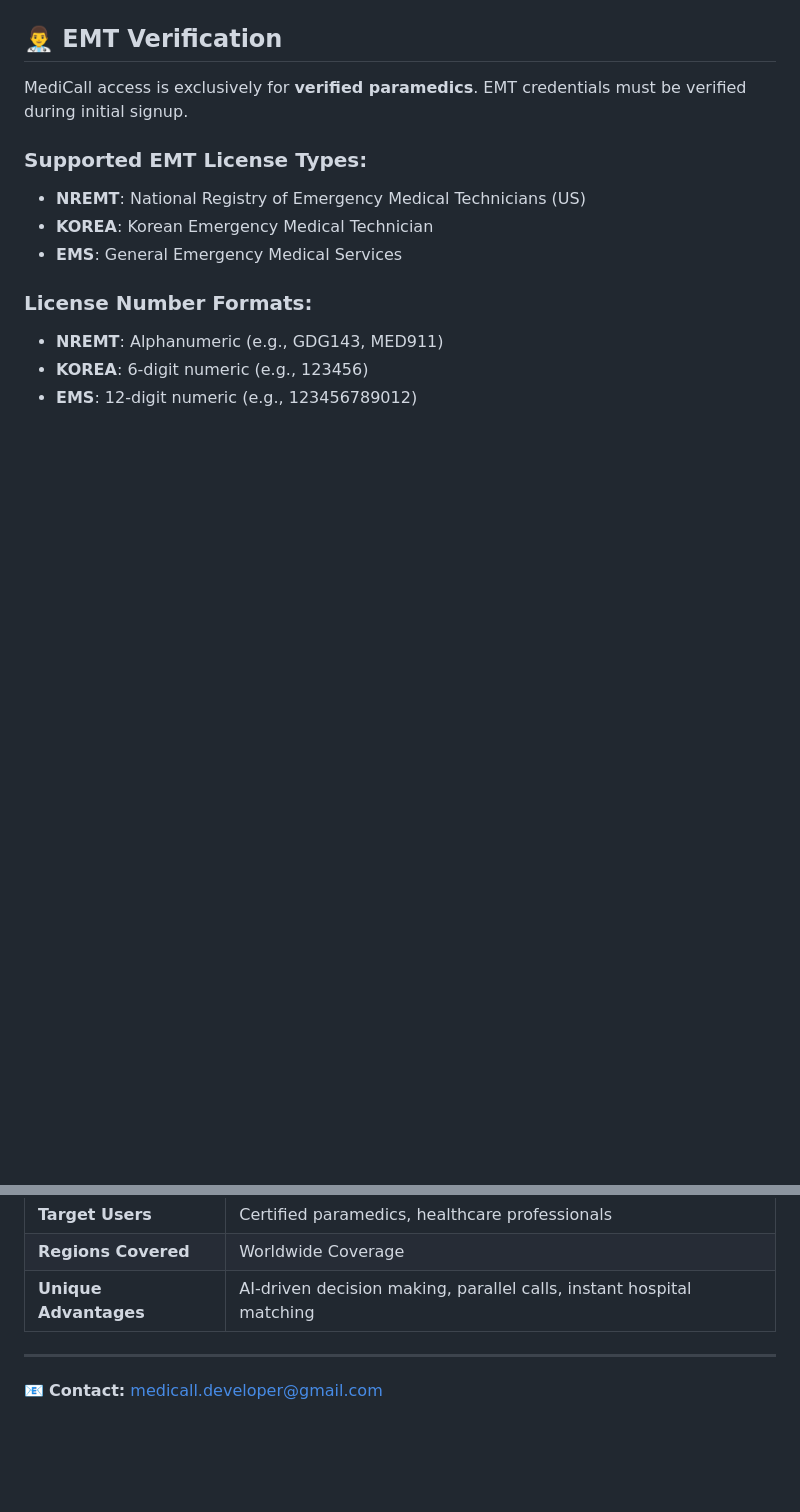
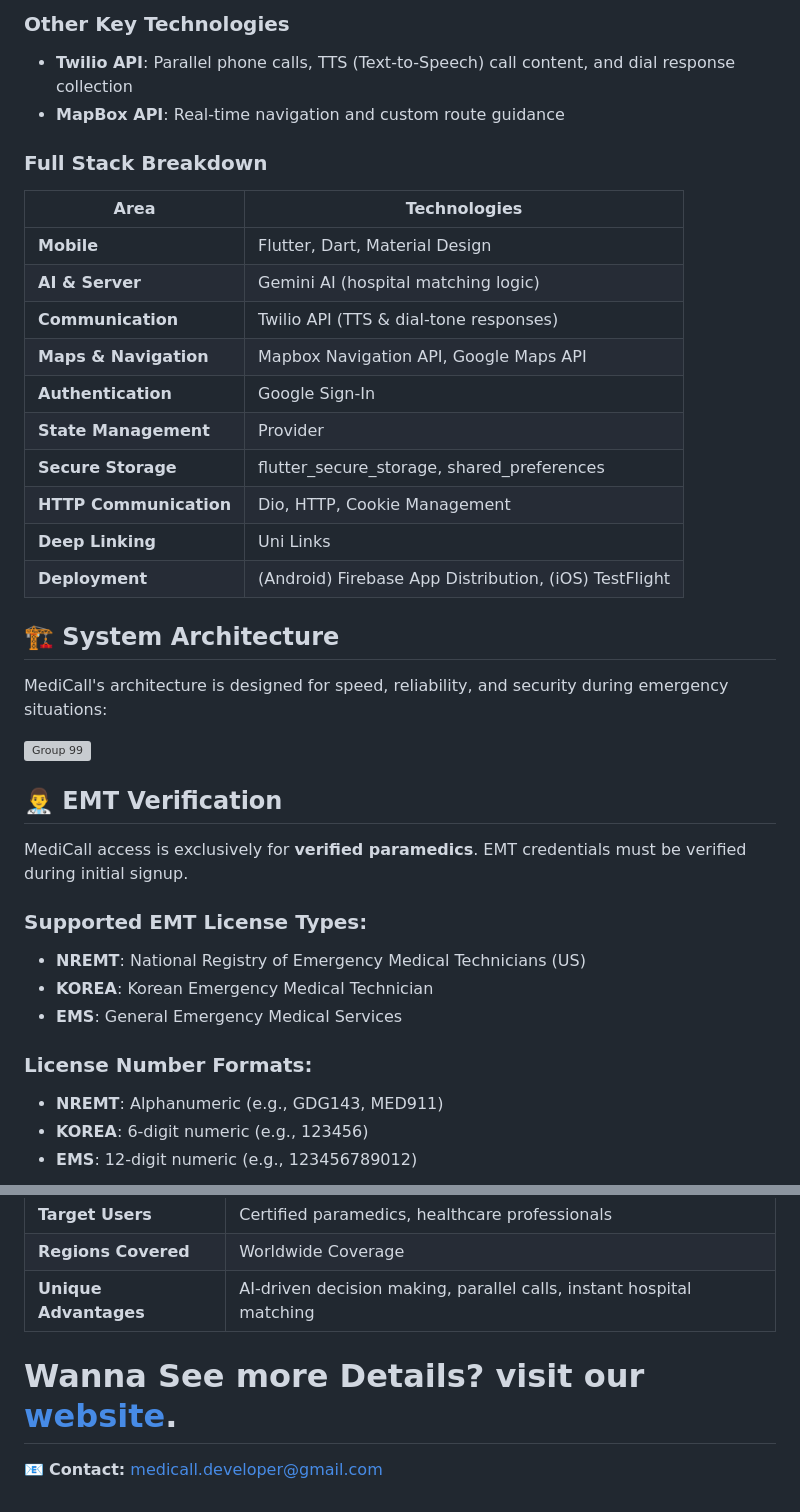
Before and after one commit to gdsc-konkuk/24-25-proj-Atempo-Client, a Markdown page: README.md, 2 parts joined by grey strips. Rendered like a GitHub page; blank space fills up the shorter version; grey boxes are pictures that could not be loaded.

```diff
--- a/README.md
+++ b/README.md
@@ -45,3 +65,27 @@ During emergency transport, critical time is often lost when paramedics must man
+### Other Key Technologies
+- **Twilio API**: Parallel phone calls, TTS (Text-to-Speech) call content, and dial response collection
+- **MapBox API**: Real-time navigation and custom route guidance
+
+### Full Stack Breakdown
+
+| Area                   | Technologies                                  |
+|------------------------|-----------------------------------------------|
+| **Mobile**             | Flutter, Dart, Material Design                |
+| **AI & Server**        | Gemini AI (hospital matching logic)           |
+| **Communication**      | Twilio API (TTS & dial-tone responses)        |
+| **Maps & Navigation**  | Mapbox Navigation API, Google Maps API        |
+| **Authentication**     | Google Sign-In                               |
+| **State Management**   | Provider                                      |
+| **Secure Storage**     | flutter_secure_storage, shared_preferences    |
+| **HTTP Communication** | Dio, HTTP, Cookie Management                  |
+| **Deep Linking**       | Uni Links                                     |
+| **Deployment**         | (Android) Firebase App Distribution, (iOS) TestFlight |
+
+## 🏗️ System Architecture
+
+MediCall's architecture is designed for speed, reliability, and security during emergency situations:
+
+![Group 99](https://github.com/user-attachments/assets/3a615b44-283a-49dd-b1ff-f046ff34b5a5)
 
 ## 👨‍⚕️ EMT Verification
 
@@ -105,6 +127,7 @@ MediCall is exclusively for real emergencies or authorized training simulations.
 | **Regions Covered**   | Worldwide Coverage                                                    |
 | **Unique Advantages** | AI-driven decision making, parallel calls, instant hospital matching  |
 
----
+
+# Wanna See more Details? visit our [website](https://atempo-medicall.vercel.app/).
 
 📧 **Contact:** [medicall.developer@gmail.com](mailto:medicall.developer@gmail.com)
```
Also changed, not shown: other parts of README.md (+51 -53 lines).
